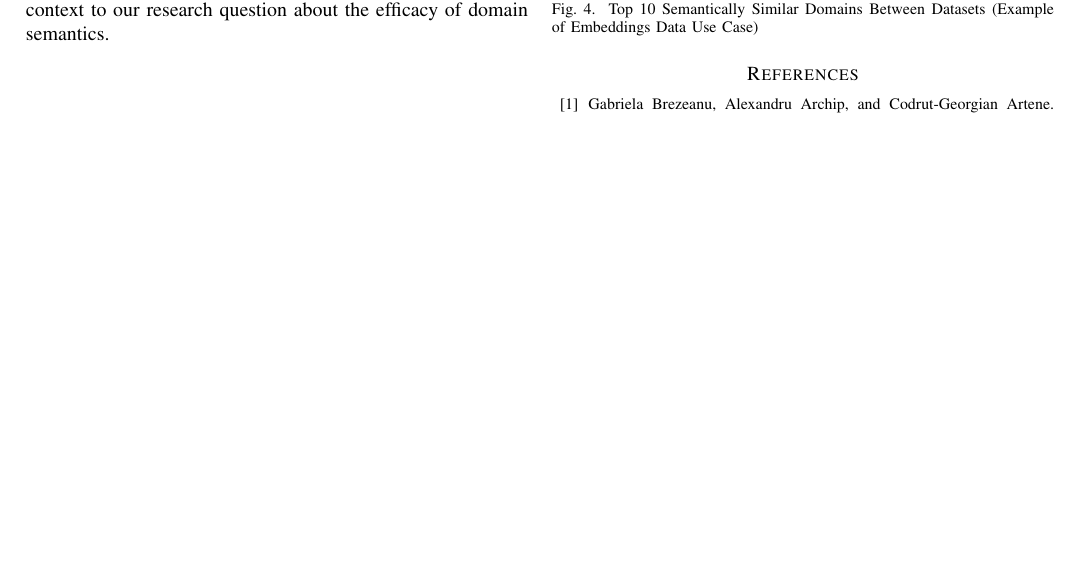
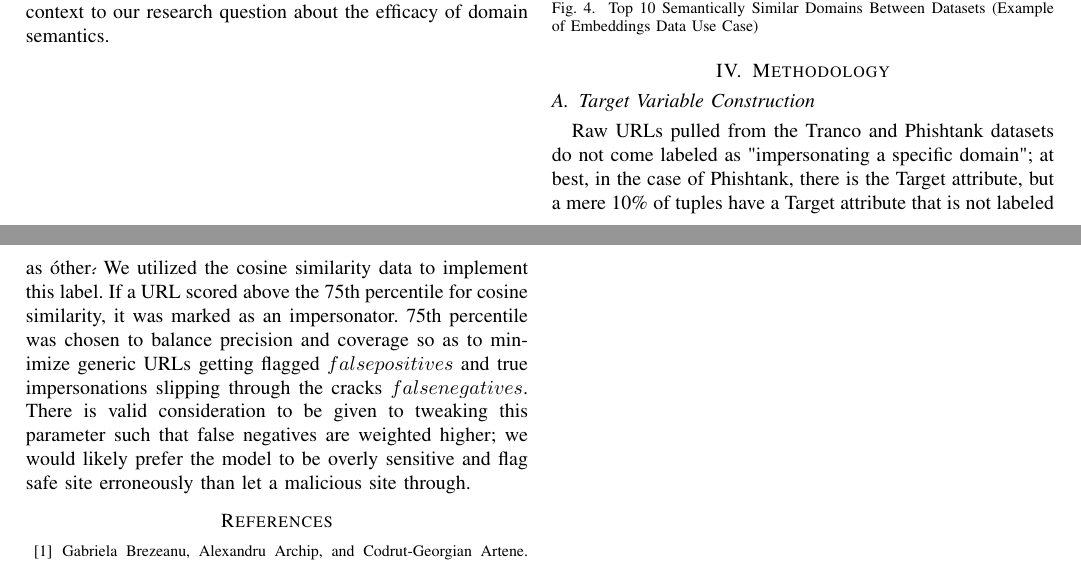
Before and after one commit to ns15468-gasou/DS_ML_Project_ColabIntegration, a LaTeX paper (Project/CourseProject.tex): part of page 4 of 5 before the commit and two parts of pages 4 and 5 of 5 after it, the two joined at a grey line, cut so that both start at the same text, the shorter picture padded with empty space. Compiled offline with pdfLaTeX.

Commit message:
add methodology section, gpu svm notebook, elbow analysis

```diff
--- a/Project/CourseProject.tex
+++ b/Project/CourseProject.tex
@@ -376,7 +376,16 @@ hushmail.com & hushmail.web.app & 0.912192 \\
 \caption{Top 10 Semantically Similar Domains Between Datasets (Example of Embeddings Data Use Case)}
 \end{figure}
 
-%\section{Methodology}
+\section{Methodology}
+\subsection{Target Variable Construction}
+
+Raw URLs pulled from the Tranco and Phishtank datasets do not come labeled as "impersonating a specific domain"; at best, in the case of Phishtank, there is the Target attribute, but a mere 10\% of tuples have a Target attribute that is not labeled as \'other\'.
+We utilized the cosine similarity data to implement this label.
+If a URL scored above the 75th percentile for cosine similarity, it was marked as an impersonator.
+75th percentile was chosen to balance precision and coverage so as to minimize generic URLs getting flagged \(false positives\) and true impersonations slipping through the cracks \(false negatives\).
+There is valid consideration to be given to tweaking this parameter such that false negatives are weighted higher;  we would likely prefer the model to be overly sensitive and flag safe site erroneously than let a malicious site through.
+%perhaps include graphs from svm_exploration.ipynb
+
 % including DS/ML techniques used with justifications
 
 %\section{metrics, model performance, visualizations}
```
Also changed, not shown: 2 other files.
